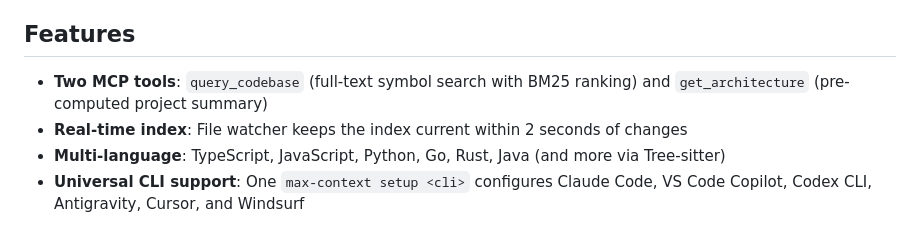
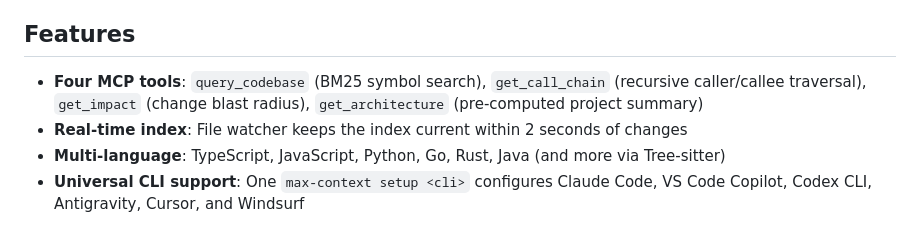
Before and after one commit to abdussamadbello/max-context, a Markdown page: README.md, the part around the change. Drawn GitHub-style.

Commit message:
readme: list all four MCP tools (full rewrite lands in Move 3)

```diff
--- a/README.md
+++ b/README.md
@@ -4,7 +4,7 @@ Maximum Context is a **Go-based MCP (Model Context Protocol) server** that gives
 
 ## Features
 
-- **Two MCP tools**: `query_codebase` (full-text symbol search with BM25 ranking) and `get_architecture` (pre-computed project summary)
+- **Four MCP tools**: `query_codebase` (BM25 symbol search), `get_call_chain` (recursive caller/callee traversal), `get_impact` (change blast radius), `get_architecture` (pre-computed project summary)
 - **Real-time index**: File watcher keeps the index current within 2 seconds of changes
 - **Multi-language**: TypeScript, JavaScript, Python, Go, Rust, Java (and more via Tree-sitter)
 - **Universal CLI support**: One `max-context setup <cli>` configures Claude Code, VS Code Copilot, Codex CLI, Antigravity, Cursor, and Windsurf
```
